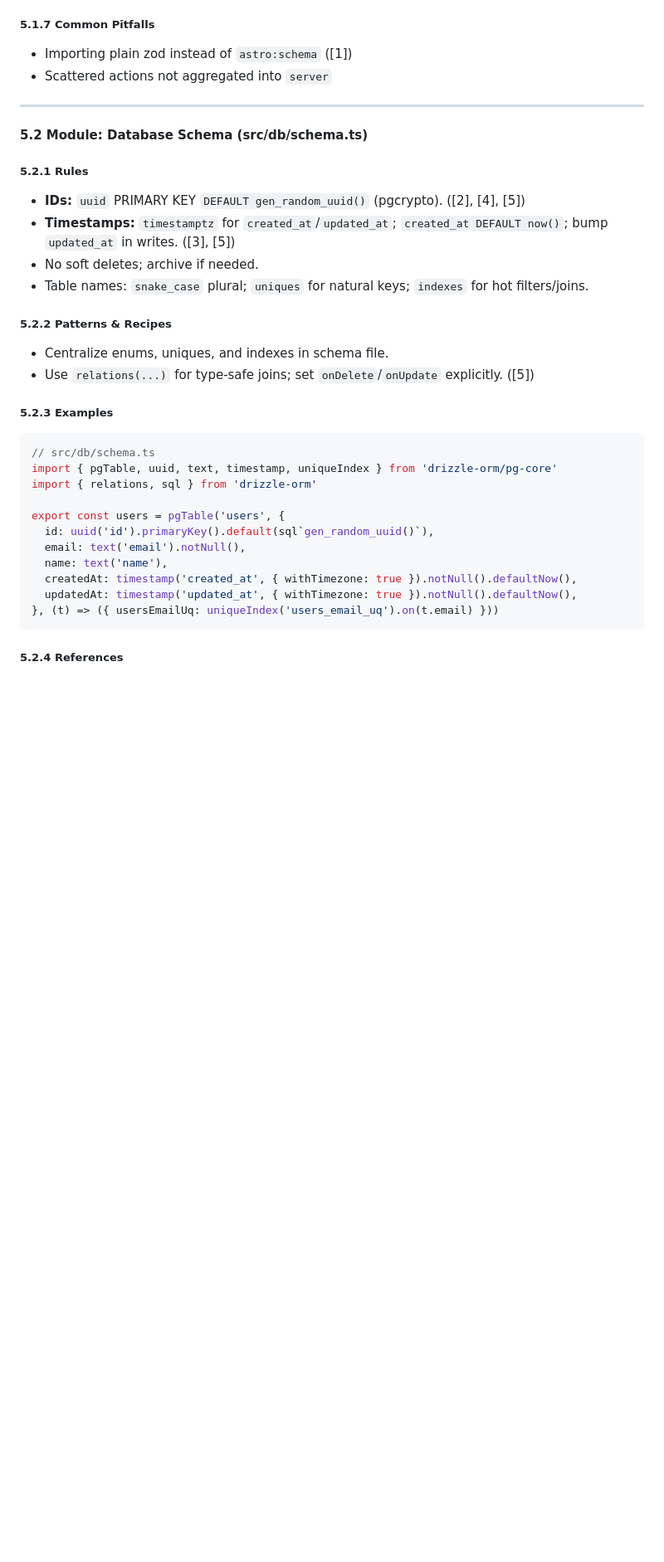
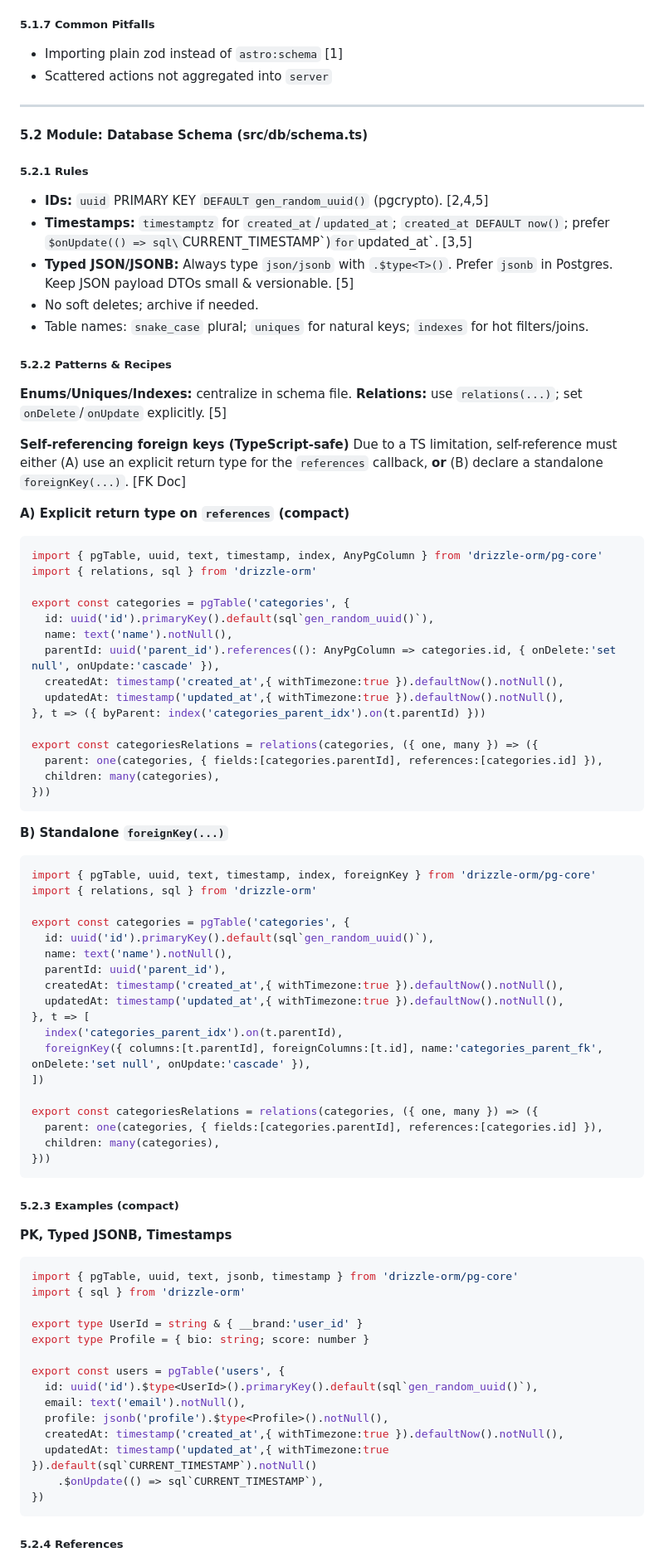
Before and after one commit to putto11262002/mtb16, a Markdown page: docs/dev_guidelines/application.md, the part around one of its changes. Shown at 83% size. Rendered like a GitHub page; blank space fills up the shorter version.

````diff
--- a/docs/dev_guidelines/application.md
+++ b/docs/dev_guidelines/application.md
@@ -157,7 +152,7 @@ export const users = { create }
 
 ##### 5.1.7 Common Pitfalls
 
-* Importing plain zod instead of `astro:schema` (\[1])
+* Importing plain zod instead of `astro:schema` \[1]
 * Scattered actions not aggregated into `server`
 
 ---
@@ -166,30 +161,82 @@ export const users = { create }
 
 ##### 5.2.1 Rules
 
-* **IDs:** `uuid` PRIMARY KEY `DEFAULT gen_random_uuid()` (pgcrypto). (\[2], \[4], \[5])
-* **Timestamps:** `timestamptz` for `created_at`/`updated_at`; `created_at DEFAULT now()`; bump `updated_at` in writes. (\[3], \[5])
+* **IDs:** `uuid` PRIMARY KEY `DEFAULT gen_random_uuid()` (pgcrypto). \[2,4,5]
+* **Timestamps:** `timestamptz` for `created_at`/`updated_at`; `created_at DEFAULT now()`; prefer `$onUpdate(() => sql\`CURRENT\_TIMESTAMP\`)`for`updated\_at\`. \[3,5]
+* **Typed JSON/JSONB:** Always type `json/jsonb` with `.$type<T>()`. Prefer `jsonb` in Postgres. Keep JSON payload DTOs small & versionable. \[5]
 * No soft deletes; archive if needed.
 * Table names: `snake_case` plural; `uniques` for natural keys; `indexes` for hot filters/joins.
 
 ##### 5.2.2 Patterns & Recipes
 
-* Centralize enums, uniques, and indexes in schema file.
-* Use `relations(...)` for type-safe joins; set `onDelete`/`onUpdate` explicitly. (\[5])
+**Enums/Uniques/Indexes:** centralize in schema file.
+**Relations:** use `relations(...)`; set `onDelete`/`onUpdate` explicitly. \[5]
 
-##### 5.2.3 Examples
+**Self-referencing foreign keys (TypeScript-safe)**
+Due to a TS limitation, self-reference must either (A) use an explicit return type for the `references` callback, **or** (B) declare a standalone `foreignKey(...)`. \[FK Doc]
+
+**A) Explicit return type on `references` (compact)**
 
 ```ts
-// src/db/schema.ts
-import { pgTable, uuid, text, timestamp, uniqueIndex } from 'drizzle-orm/pg-core'
+import { pgTable, uuid, text, timestamp, index, AnyPgColumn } from 'drizzle-orm/pg-core'
 import { relations, sql } from 'drizzle-orm'
 
+export const categories = pgTable('categories', {
+  id: uuid('id').primaryKey().default(sql`gen_random_uuid()`),
+  name: text('name').notNull(),
+  parentId: uuid('parent_id').references((): AnyPgColumn => categories.id, { onDelete:'set null', onUpdate:'cascade' }),
+  createdAt: timestamp('created_at',{ withTimezone:true }).defaultNow().notNull(),
+  updatedAt: timestamp('updated_at',{ withTimezone:true }).defaultNow().notNull(),
+}, t => ({ byParent: index('categories_parent_idx').on(t.parentId) }))
+
+export const categoriesRelations = relations(categories, ({ one, many }) => ({
+  parent: one(categories, { fields:[categories.parentId], references:[categories.id] }),
+  children: many(categories),
+}))
+```
+
+**B) Standalone `foreignKey(...)`**
+
+```ts
+import { pgTable, uuid, text, timestamp, index, foreignKey } from 'drizzle-orm/pg-core'
+import { relations, sql } from 'drizzle-orm'
+
+export const categories = pgTable('categories', {
+  id: uuid('id').primaryKey().default(sql`gen_random_uuid()`),
+  name: text('name').notNull(),
+  parentId: uuid('parent_id'),
+  createdAt: timestamp('created_at',{ withTimezone:true }).defaultNow().notNull(),
+  updatedAt: timestamp('updated_at',{ withTimezone:true }).defaultNow().notNull(),
+}, t => [
+  index('categories_parent_idx').on(t.parentId),
+  foreignKey({ columns:[t.parentId], foreignColumns:[t.id], name:'categories_parent_fk', onDelete:'set null', onUpdate:'cascade' }),
+])
+
+export const categoriesRelations = relations(categories, ({ one, many }) => ({
+  parent: one(categories, { fields:[categories.parentId], references:[categories.id] }),
+  children: many(categories),
+}))
+```
+
+##### 5.2.3 Examples (compact)
+
+**PK, Typed JSONB, Timestamps**
+
+```ts
+import { pgTable, uuid, text, jsonb, timestamp } from 'drizzle-orm/pg-core'
+import { sql } from 'drizzle-orm'
+
+export type UserId = string & { __brand:'user_id' }
+export type Profile = { bio: string; score: number }
+
 export const users = pgTable('users', {
-  id: uuid('id').primaryKey().default(sql`gen_random_uuid()`),
+  id: uuid('id').$type<UserId>().primaryKey().default(sql`gen_random_uuid()`),
   email: text('email').notNull(),
-  name: text('name'),
-  createdAt: timestamp('created_at', { withTimezone: true }).notNull().defaultNow(),
-  updatedAt: timestamp('updated_at', { withTimezone: true }).notNull().defaultNow(),
-}, (t) => ({ usersEmailUq: uniqueIndex('users_email_uq').on(t.email) }))
+  profile: jsonb('profile').$type<Profile>().notNull(),
+  createdAt: timestamp('created_at',{ withTimezone:true }).defaultNow().notNull(),
+  updatedAt: timestamp('updated_at',{ withTimezone:true }).default(sql`CURRENT_TIMESTAMP`).notNull()
+    .$onUpdate(() => sql`CURRENT_TIMESTAMP`),
+})
 ```
 
 ##### 5.2.4 References
````
Also changed, not shown: other parts of docs/dev_guidelines/application.md (+95 -83 lines).
